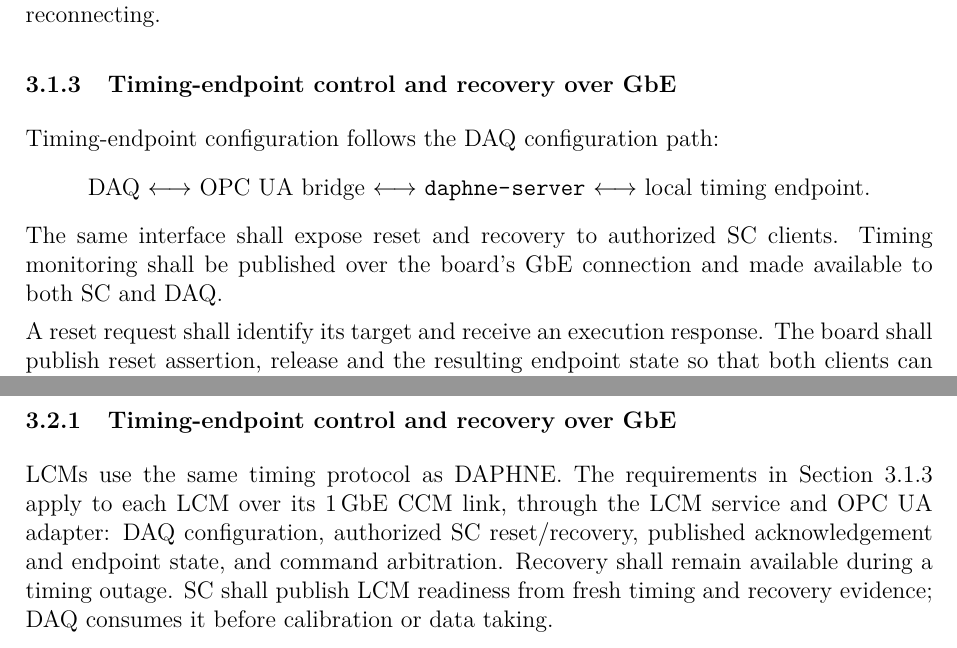
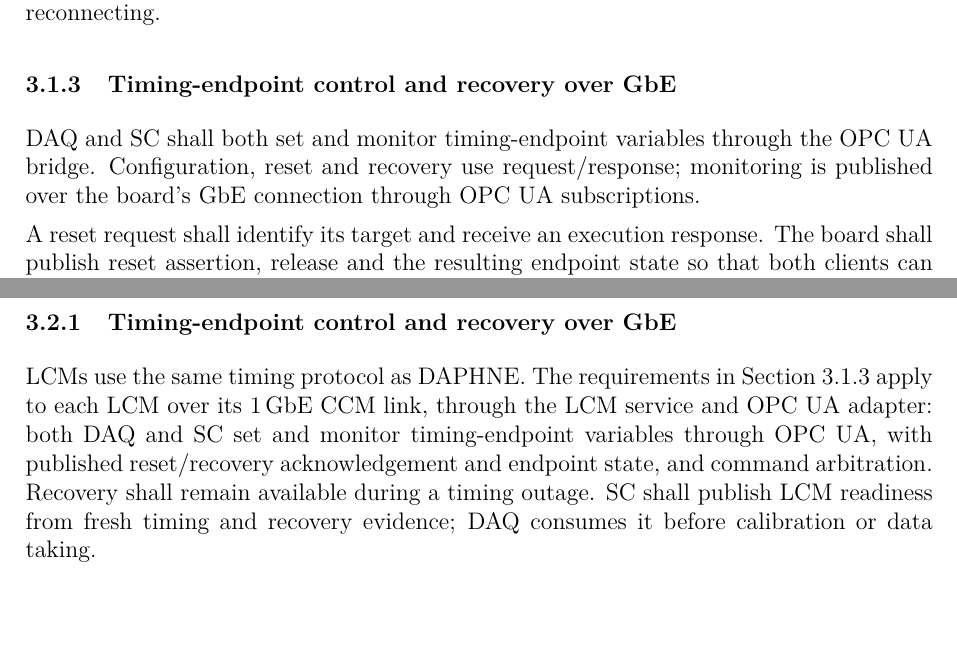
Before and after one commit to marroyav/icd-sc-pds, a LaTeX document (main.tex, which reads sections/03_protocols_services.tex): two parts of pages 5 and 6 of 7, joined at a grey line, cut so that both start at the same text. Compiled offline with pdfLaTeX.

Commit message:
Share timing control and monitoring through OPC UA

```diff
--- a/sections/03_protocols_services.tex
+++ b/sections/03_protocols_services.tex
@@ -97,14 +97,10 @@ stale or missing updates and obtain a current snapshot after reconnecting.
 \subsubsection{Timing-endpoint control and recovery over GbE}
 \label{sec:timing-recovery}
 
-Timing-endpoint configuration follows the DAQ configuration path:
-\begin{center}
-DAQ $\longleftrightarrow$ OPC UA bridge $\longleftrightarrow$
-\code{daphne-server} $\longleftrightarrow$ local timing endpoint.
-\end{center}
-The same interface shall expose reset and recovery to authorized SC clients.
-Timing monitoring shall be published over the board's GbE connection and
-made available to both SC and DAQ.
+DAQ and SC shall both set and monitor timing-endpoint variables through the
+OPC UA bridge. Configuration, reset and recovery use request/response;
+monitoring is published over the board's GbE connection through OPC UA
+subscriptions.
 
 A reset request shall identify its target and receive an execution response.
 The board shall publish reset assertion, release and the resulting endpoint
@@ -149,9 +145,10 @@ monitoring schema and compatible versions. These details remain open.
 
 LCMs use the same timing protocol as DAPHNE. The requirements in
 Section~\ref{sec:timing-recovery} apply to each LCM over its 1\,GbE CCM link,
-through the LCM service and OPC UA adapter: DAQ configuration, authorized SC
-reset/recovery, published acknowledgement and endpoint state, and command
-arbitration. Recovery shall remain available during a timing outage.
+through the LCM service and OPC UA adapter: both DAQ and SC set and monitor
+timing-endpoint variables through OPC UA, with published reset/recovery
+acknowledgement and endpoint state, and command arbitration. Recovery shall
+remain available during a timing outage.
 SC shall publish LCM readiness from fresh timing and recovery evidence;
 DAQ consumes it before calibration or data taking.
 
```
Also changed, not shown: VALIDATION.md (+2 -2 lines), README.md, main.pdf, 1 other file.
